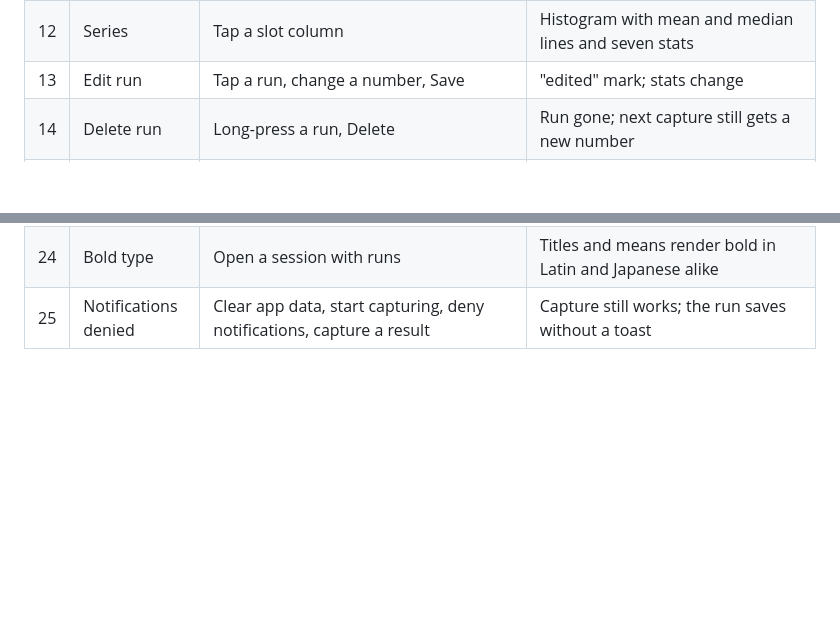
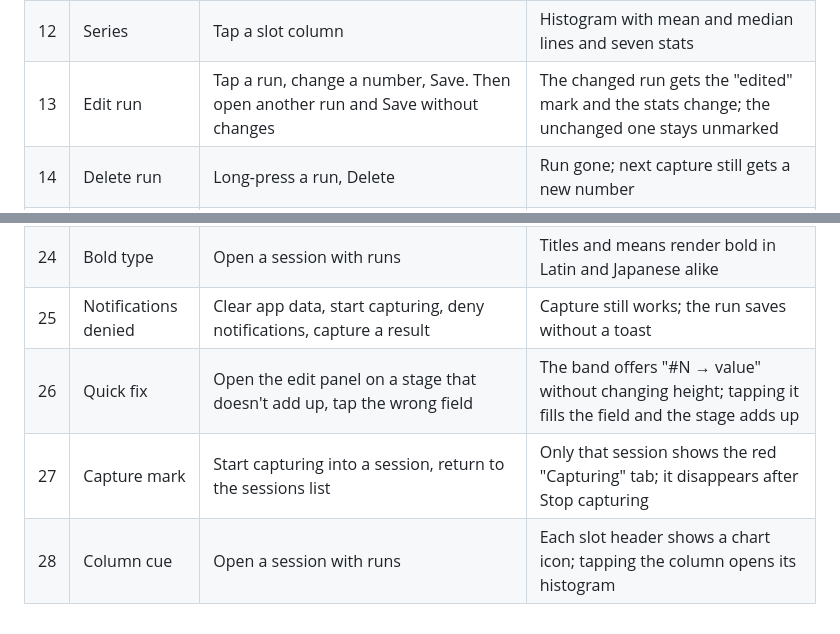
Before and after one commit to uzukisanzu/concapt, a Markdown page: docs/manual-test-checklist.md, 2 parts joined by grey strips. GitHub-like rendering; blank space fills up the shorter version.

Commit message:
docs: checklist rows for quick fix, capture mark, and column cue
Co-Authored-By: Claude Opus 5.5 <noreply@anthropic.com>

```diff
--- a/docs/manual-test-checklist.md
+++ b/docs/manual-test-checklist.md
@@ -16,7 +16,7 @@ Run on the user's phone (never the emulator) after any change to capture, overla
 | 10 | Panel cancel | Open the panel, Cancel | Back to the bubble; nothing saved |
 | 11 | Background save | Return to the app | New runs listed; stats updated without restarting |
 | 12 | Series | Tap a slot column | Histogram with mean and median lines and seven stats |
-| 13 | Edit run | Tap a run, change a number, Save | "edited" mark; stats change |
+| 13 | Edit run | Tap a run, change a number, Save. Then open another run and Save without changes | The changed run gets the "edited" mark and the stats change; the unchanged one stays unmarked |
 | 14 | Delete run | Long-press a run, Delete | Run gone; next capture still gets a new number |
 | 15 | CSV | Export CSV, share to a file app | Header plus one row per run, oldest first |
 | 16 | Screen lock | While capturing, lock and unlock. Separately, end sharing from the status bar with the screen on, if the phone offers it (HyperOS doesn't; check logcat for a toast right after the lock's projection stop instead) | After unlock the bubble is gone. Ending from the status bar closes the bubble with toast "Capture stopped. Start again from the app."; Stop capturing in the app shows no toast |
@@ -29,3 +29,6 @@ Run on the user's phone (never the emulator) after any change to capture, overla
 | 23 | Permission return | On the overlay permission screen, grant it and press Back | The app continues to the capture consent dialog without a second tap |
 | 24 | Bold type | Open a session with runs | Titles and means render bold in Latin and Japanese alike |
 | 25 | Notifications denied | Clear app data, start capturing, deny notifications, capture a result | Capture still works; the run saves without a toast |
+| 26 | Quick fix | Open the edit panel on a stage that doesn't add up, tap the wrong field | The band offers "#N → value" without changing height; tapping it fills the field and the stage adds up |
+| 27 | Capture mark | Start capturing into a session, return to the sessions list | Only that session shows the red "Capturing" tab; it disappears after Stop capturing |
+| 28 | Column cue | Open a session with runs | Each slot header shows a chart icon; tapping the column opens its histogram |
```
